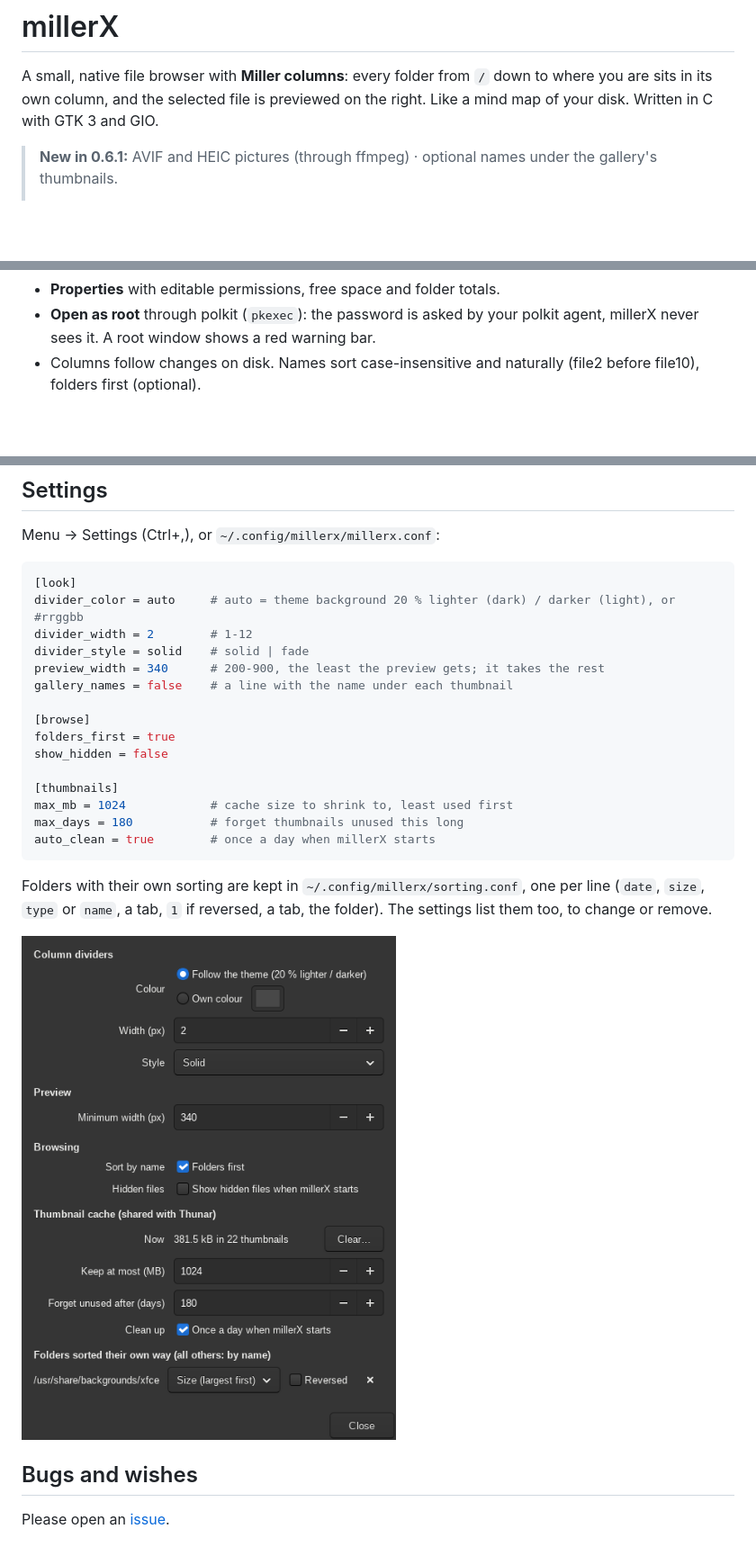
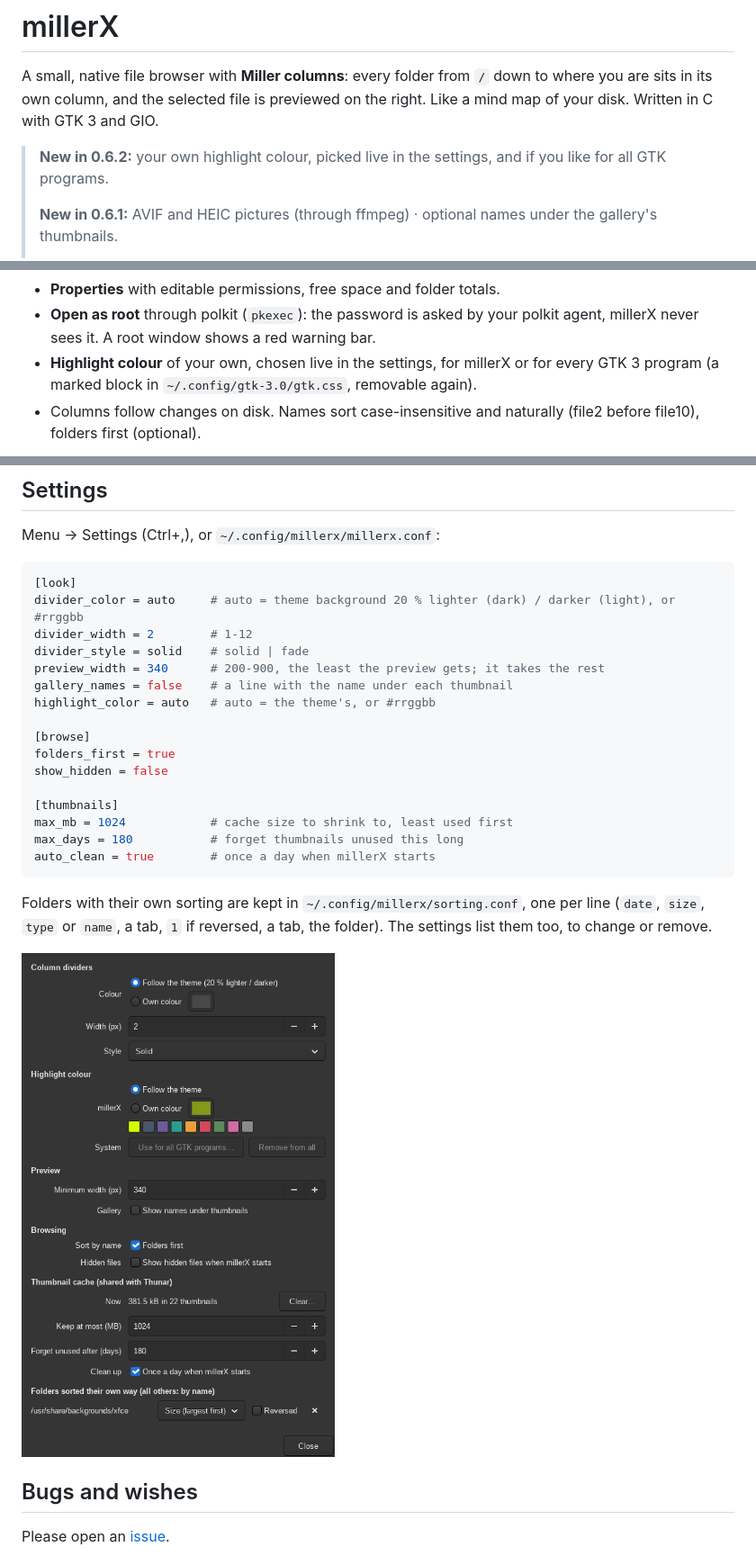
Before and after one commit to overcatbe/millerx, a Markdown page: README.md, 3 parts joined by grey strips. Shown at 90% size. GitHub-like rendering; pictures changed too: docs/settings.png; blank space fills up the shorter version.

Commit message:
millerX 0.6.2
Own highlight colour in the settings, shown live (swatches or any colour),
optionally for all GTK 3 programs through a marked block in
~/.config/gtk-3.0/gtk.css. See CHANGELOG.md.

```diff
--- a/README.md
+++ b/README.md
@@ -4,6 +4,9 @@ A small, native file browser with **Miller columns**: every folder from `/` down
 where you are sits in its own column, and the selected file is previewed on the right.
 Like a mind map of your disk. Written in C with GTK 3 and GIO.
 
+> **New in 0.6.2:** your own highlight colour, picked live in the settings, and if you
+> like for all GTK programs.
+>
 > **New in 0.6.1:** AVIF and HEIC pictures (through ffmpeg) · optional names under the
 > gallery's thumbnails.
 >
@@ -53,6 +56,8 @@ millerX carries his name.
 - **Properties** with editable permissions, free space and folder totals.
 - **Open as root** through polkit (`pkexec`): the password is asked by your polkit agent,
   millerX never sees it. A root window shows a red warning bar.
+- **Highlight colour** of your own, chosen live in the settings, for millerX or for every
+  GTK 3 program (a marked block in `~/.config/gtk-3.0/gtk.css`, removable again).
 - Columns follow changes on disk. Names sort case-insensitive and naturally (file2 before
   file10), folders first (optional).
 
@@ -117,6 +122,7 @@ divider_width = 2        # 1-12
 divider_style = solid    # solid | fade
 preview_width = 340      # 200-900, the least the preview gets; it takes the rest
 gallery_names = false    # a line with the name under each thumbnail
+highlight_color = auto   # auto = the theme's, or #rrggbb
 
 [browse]
 folders_first = true
```
Also changed, not shown: CHANGELOG.md (+10 -0 lines), 11 other files.
